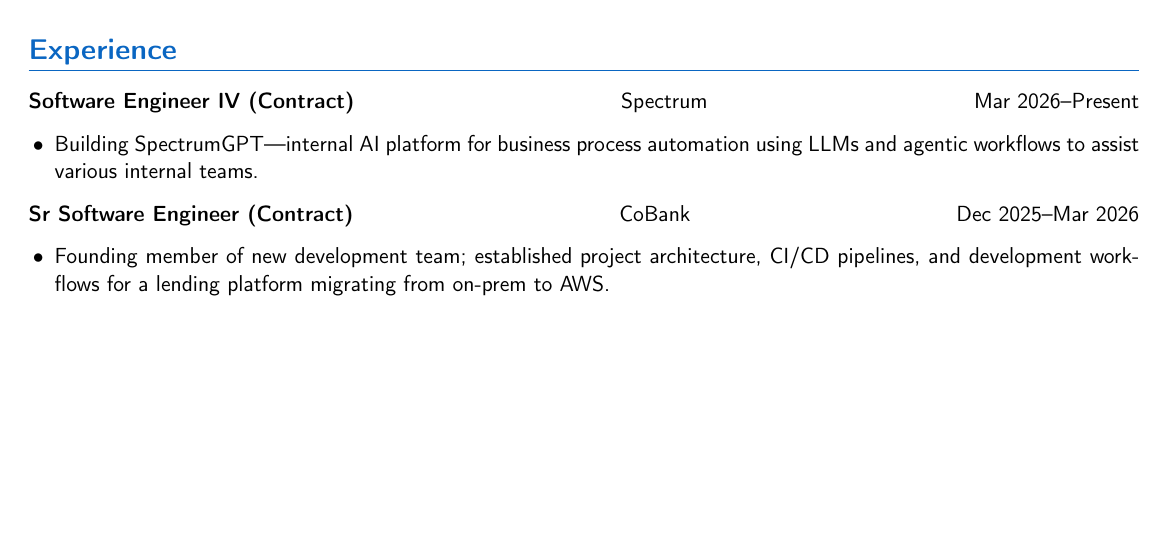
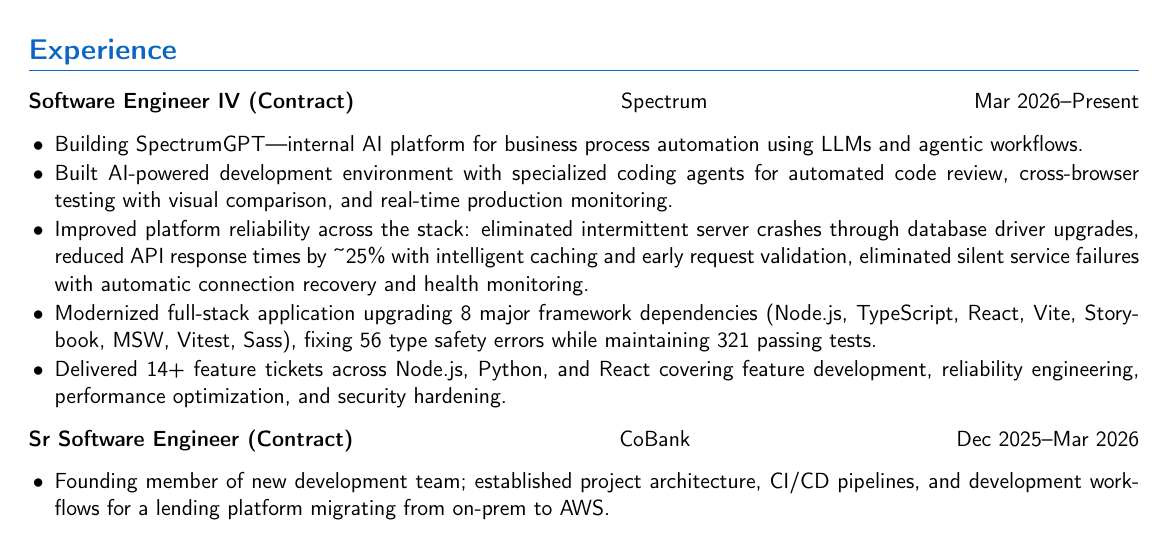
Before and after one commit to nabheet/nabheet, a LaTeX CV (nabheet_sandhu_resume.tex): part of page 1 of 2, cut so that both start at the same text, the shorter picture padded with empty space. Compiled offline with pdfLaTeX.

Commit message:
v1.0: AI Engineer resume — expanded Spectrum, cleaner README

```diff
--- a/nabheet_sandhu_resume.tex
+++ b/nabheet_sandhu_resume.tex
@@ -48,7 +48,11 @@
 
 \textbf{Software Engineer IV (Contract)} \hfill Spectrum \hfill Mar 2026\textendash{}Present
 \begin{itemize}
-  \item Building SpectrumGPT\textemdash{}internal AI platform for business process automation using LLMs and agentic workflows to assist various internal teams.
+  \item Building SpectrumGPT\textemdash{}internal AI platform for business process automation using LLMs and agentic workflows.
+  \item Built AI-powered development environment with specialized coding agents for automated code review, cross-browser testing with visual comparison, and real-time production monitoring.
+  \item Improved platform reliability across the stack: eliminated intermittent server crashes through database driver upgrades, reduced API response times by \textasciitilde25\% with intelligent caching and early request validation, eliminated silent service failures with automatic connection recovery and health monitoring.
+  \item Modernized full-stack application upgrading 8 major framework dependencies (Node.js, TypeScript, React, Vite, Storybook, MSW, Vitest, Sass), fixing 56 type safety errors while maintaining 321 passing tests.
+  \item Delivered 14+ feature tickets across Node.js, Python, and React covering feature development, reliability engineering, performance optimization, and security hardening.
 \end{itemize}
 
 \textbf{Sr Software Engineer (Contract)} \hfill CoBank \hfill Dec 2025\textendash{}Mar 2026
```
Also changed, not shown: README.md.
